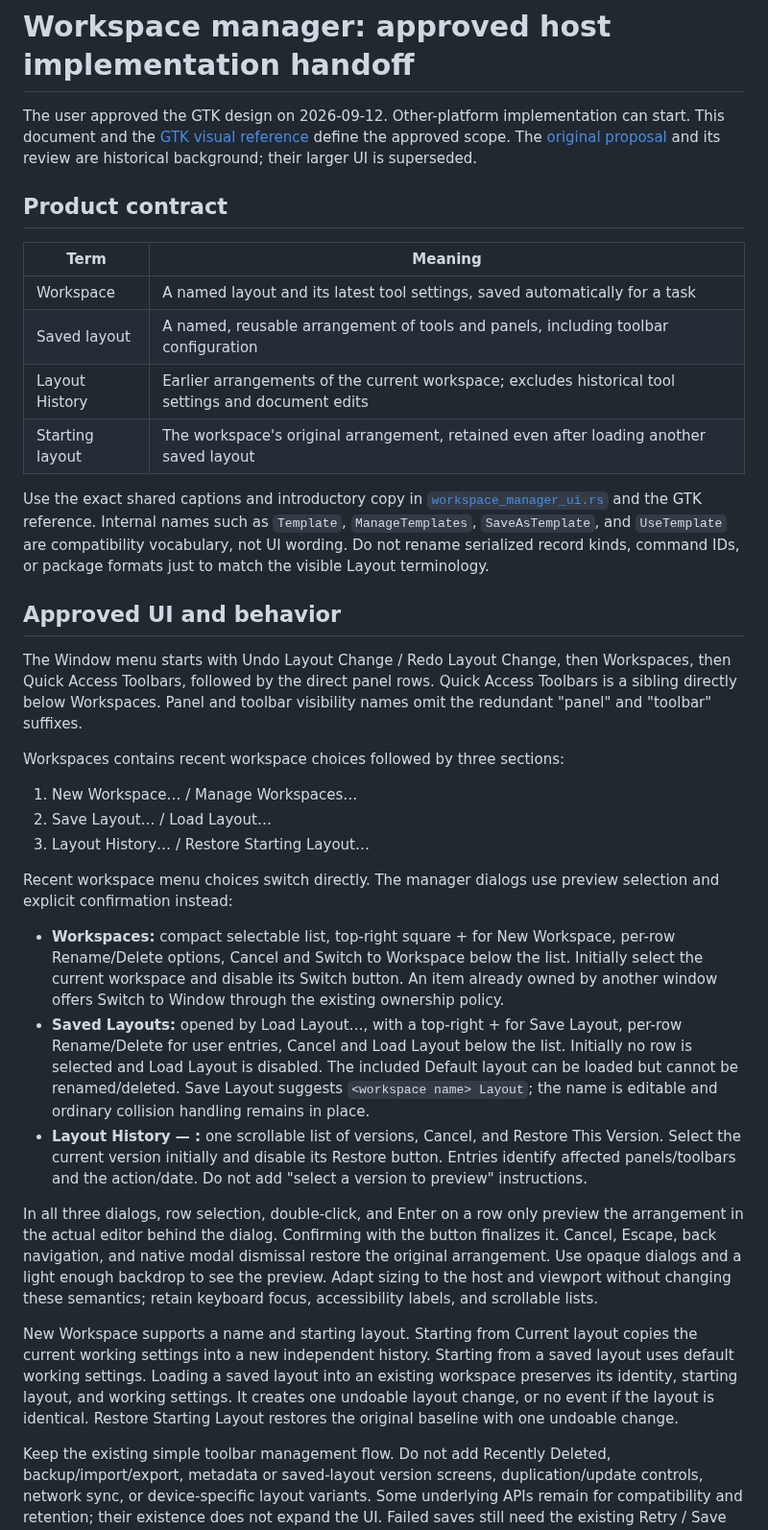
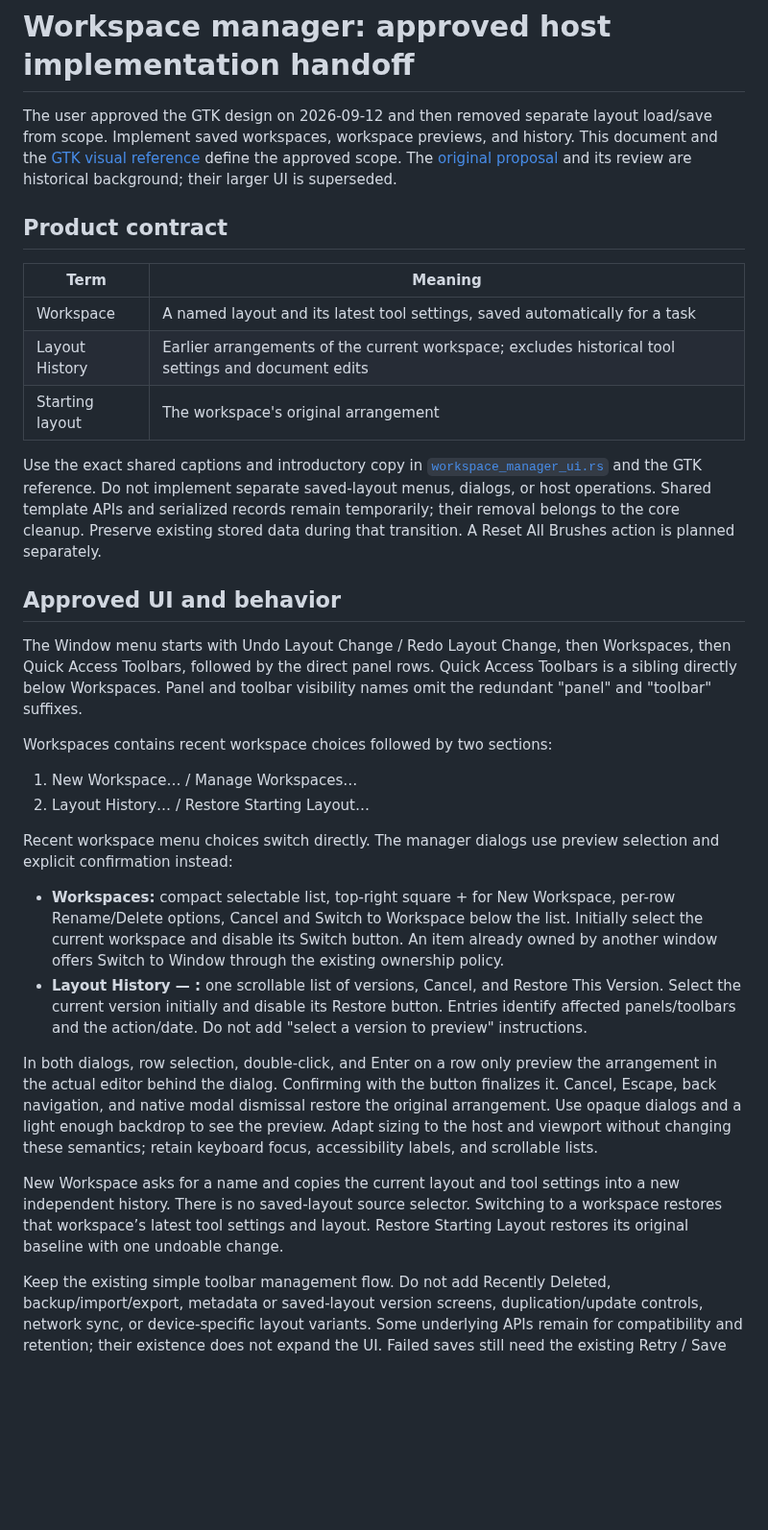
Before and after one commit to capyatelier/capycanvas, a Markdown page: docs/ui/workspace-manager-host-handoff.md, the part around one of its changes. Shown at 96% size. Drawn GitHub-style; blank space fills up the shorter version.

```diff
--- a/docs/ui/workspace-manager-host-handoff.md
+++ b/docs/ui/workspace-manager-host-handoff.md
@@ -1,7 +1,8 @@
 # Workspace manager: approved host implementation handoff
 
-The user approved the GTK design on 2026-09-12. Other-platform implementation can
-start. This document and the [GTK visual reference](workspace-manager-gtk-redesign.md)
+The user approved the GTK design on 2026-09-12 and then removed separate layout
+load/save from scope. Implement saved workspaces, workspace previews, and history.
+This document and the [GTK visual reference](workspace-manager-gtk-redesign.md)
 define the approved scope. The [original proposal](workspace-manager-proposal.md)
 and its review are historical background; their larger UI is superseded.
 
@@ -10,16 +11,15 @@ and its review are historical background; their larger UI is superseded.
 | Term | Meaning |
 | --- | --- |
 | Workspace | A named layout and its latest tool settings, saved automatically for a task |
-| Saved layout | A named, reusable arrangement of tools and panels, including toolbar configuration |
 | Layout History | Earlier arrangements of the current workspace; excludes historical tool settings and document edits |
-| Starting layout | The workspace's original arrangement, retained even after loading another saved layout |
+| Starting layout | The workspace's original arrangement |
 
 Use the exact shared captions and introductory copy in
 [`workspace_manager_ui.rs`](../../crates/layer-ui/src/workspace_manager_ui.rs) and
-the GTK reference. Internal names such as `Template`, `ManageTemplates`,
-`SaveAsTemplate`, and `UseTemplate` are compatibility vocabulary, not UI wording.
-Do not rename serialized record kinds, command IDs, or package formats just to
-match the visible Layout terminology.
+the GTK reference. Do not implement separate saved-layout menus, dialogs, or host
+operations. Shared template APIs and serialized records remain temporarily; their
+removal belongs to the core cleanup. Preserve existing stored data during that
+transition. A Reset All Brushes action is planned separately.
 
 ## Approved UI and behavior
 
@@ -28,11 +28,10 @@ Workspaces, then Quick Access Toolbars, followed by the direct panel rows.
 Quick Access Toolbars is a sibling directly below Workspaces. Panel and toolbar
 visibility names omit the redundant "panel" and "toolbar" suffixes.
 
-Workspaces contains recent workspace choices followed by three sections:
+Workspaces contains recent workspace choices followed by two sections:
 
 1. New Workspace… / Manage Workspaces…
-2. Save Layout… / Load Layout…
-3. Layout History… / Restore Starting Layout…
+2. Layout History… / Restore Starting Layout…
 
 Recent workspace menu choices switch directly. The manager dialogs use preview
 selection and explicit confirmation instead:
@@ -42,30 +41,22 @@ selection and explicit confirmation instead:
   Initially select the current workspace and disable its Switch button. An item
   already owned by another window offers Switch to Window through the existing
   ownership policy.
-- **Saved Layouts:** opened by Load Layout…, with a top-right + for Save Layout,
-  per-row Rename/Delete for user entries, Cancel and Load Layout below the list.
-  Initially no row is selected and Load Layout is disabled. The included Default
-  layout can be loaded but cannot be renamed/deleted. Save Layout suggests
-  `<workspace name> Layout`; the name is editable and ordinary collision handling
-  remains in place.
 - **Layout History — <workspace name>:** one scrollable list of versions, Cancel,
   and Restore This Version. Select the current version initially and disable its
   Restore button. Entries identify affected panels/toolbars and the action/date.
   Do not add "select a version to preview" instructions.
 
-In all three dialogs, row selection, double-click, and Enter on a row only preview
+In both dialogs, row selection, double-click, and Enter on a row only preview
 the arrangement in the actual editor behind the dialog. Confirming with the
 button finalizes it. Cancel, Escape, back navigation, and native modal dismissal
 restore the original arrangement. Use opaque dialogs and a light enough backdrop
 to see the preview. Adapt sizing to the host and viewport without changing these
 semantics; retain keyboard focus, accessibility labels, and scrollable lists.
 
-New Workspace supports a name and starting layout. Starting from Current layout
-copies the current working settings into a new independent history. Starting from
-a saved layout uses default working settings. Loading a saved layout into an
-existing workspace preserves its identity, starting layout, and working settings.
-It creates one undoable layout change, or no event if the layout is identical.
-Restore Starting Layout restores the original baseline with one undoable change.
+New Workspace asks for a name and copies the current layout and tool settings into
+a new independent history. There is no saved-layout source selector. Switching to
+a workspace restores that workspace’s latest tool settings and layout. Restore
+Starting Layout restores its original baseline with one undoable change.
 
 Keep the existing simple toolbar management flow. Do not add Recently Deleted,
 backup/import/export, metadata or saved-layout version screens, duplication/update
```
Also changed, not shown: other parts of docs/ui/workspace-manager-host-handoff.md (+5 -6 lines), docs/ui/workspace-manager-gtk-redesign.md (+12 -32 lines), docs/ui/workspace-manager-gtk/workspaces-menu.png, 5 other files.
